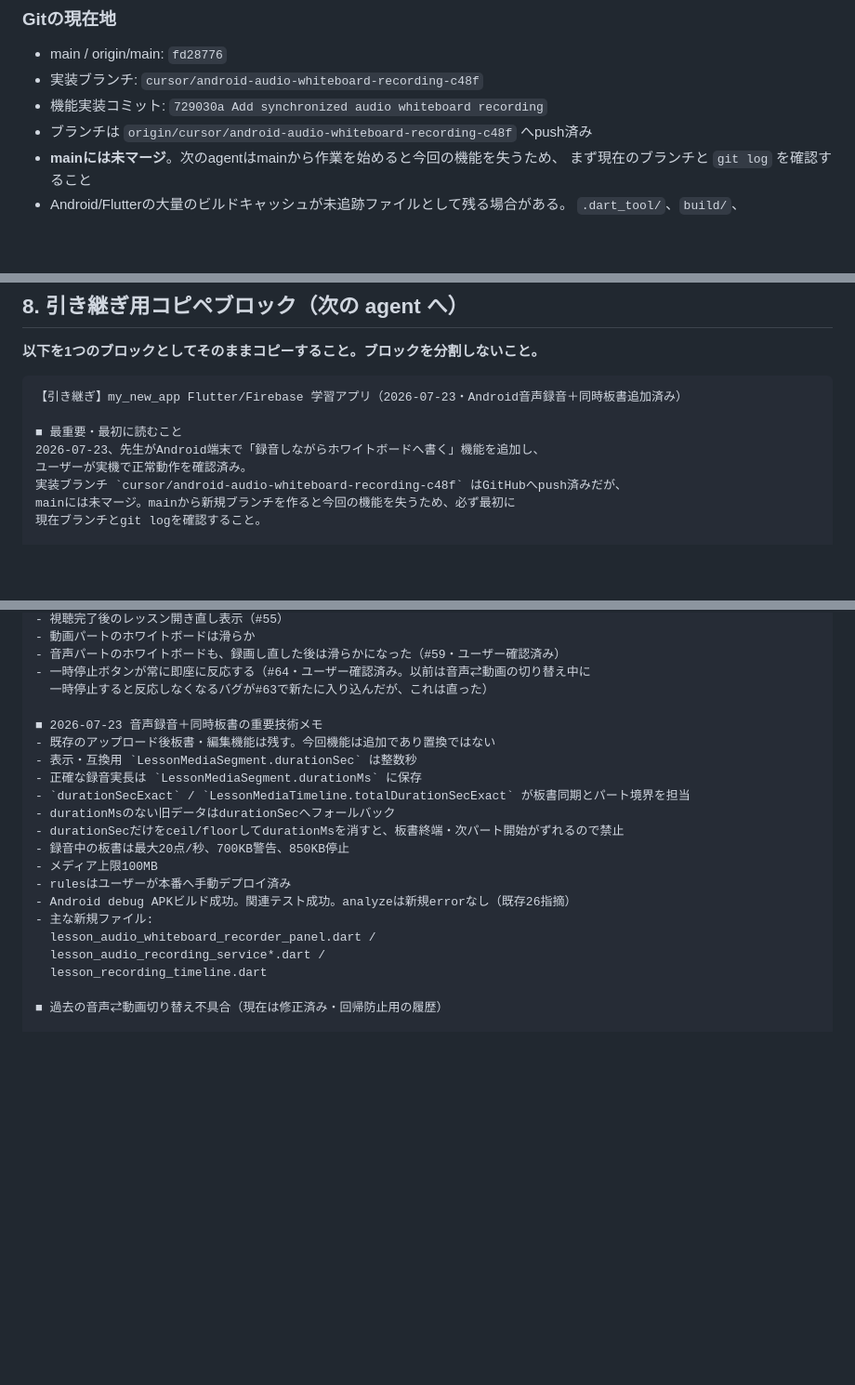
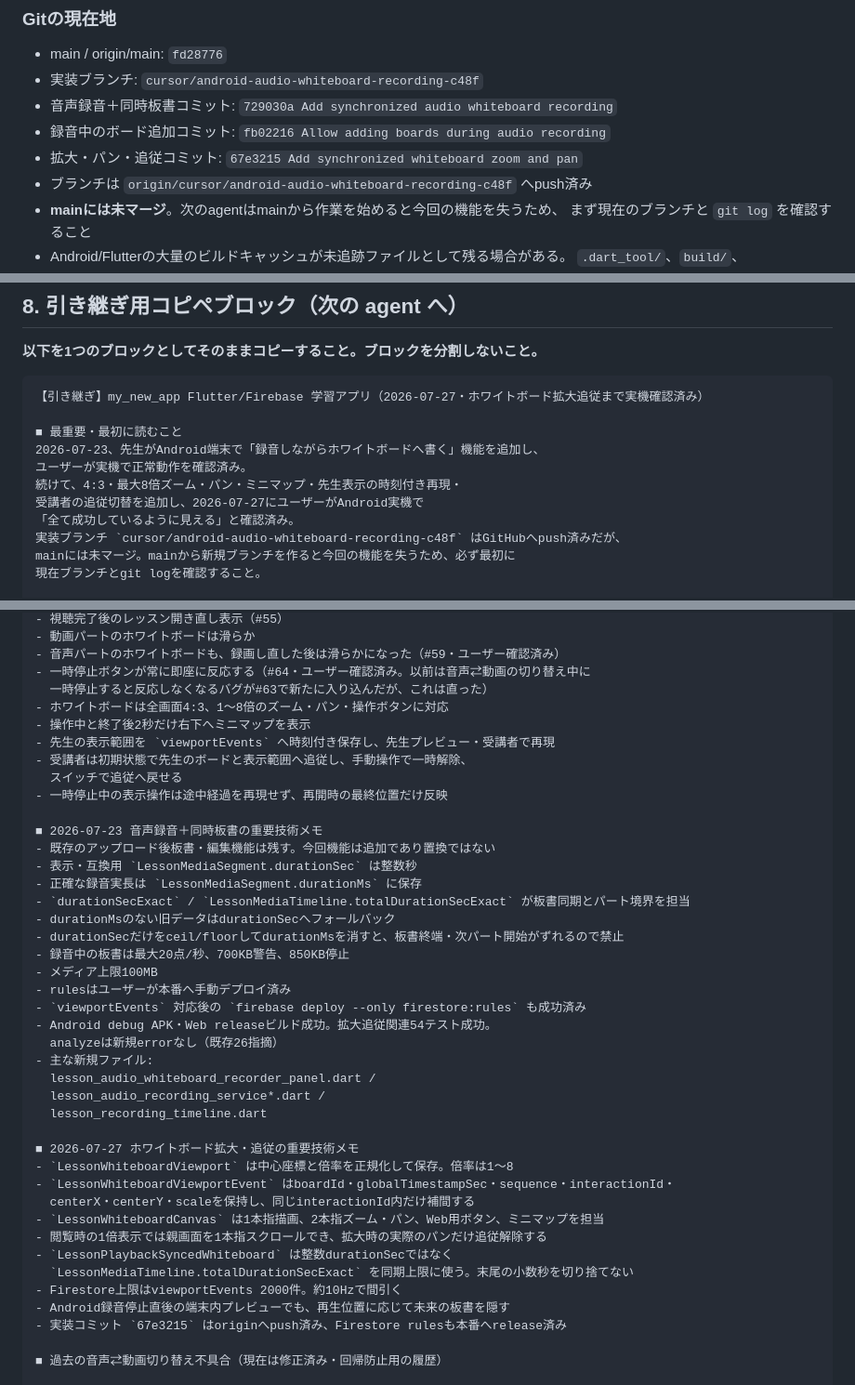
Before and after one commit to tp994fr7cf-glitch/my_new_app, a Markdown page: docs/agent-handoff.md, 3 parts joined by grey strips. Shown at 93% size. Drawn GitHub-style; blank space fills up the shorter version.

Commit message:
Update handoff after whiteboard zoom verification
Co-authored-by: Cursor <cursoragent@cursor.com>

````diff
--- a/docs/agent-handoff.md
+++ b/docs/agent-handoff.md
@@ -22,7 +24,9 @@ Firebase Console: https://console.firebase.google.com/project/my-new-app-naona-2
 
 - main / origin/main: `fd28776`
 - 実装ブランチ: `cursor/android-audio-whiteboard-recording-c48f`
-- 機能実装コミット: `729030a Add synchronized audio whiteboard recording`
+- 音声録音＋同時板書コミット: `729030a Add synchronized audio whiteboard recording`
+- 録音中のボード追加コミット: `fb02216 Allow adding boards during audio recording`
+- 拡大・パン・追従コミット: `67e3215 Add synchronized whiteboard zoom and pan`
 - ブランチは `origin/cursor/android-audio-whiteboard-recording-c48f` へpush済み
 - **mainには未マージ**。次のagentはmainから作業を始めると今回の機能を失うため、
   まず現在のブランチと `git log` を確認すること
@@ -669,11 +680,14 @@ firebase deploy --only storage,firestore:rules --project my-new-app-naona-202605
 **以下を1つのブロックとしてそのままコピーすること。ブロックを分割しないこと。**
 
 ```
-【引き継ぎ】my_new_app Flutter/Firebase 学習アプリ（2026-07-23・Android音声録音＋同時板書追加済み）
+【引き継ぎ】my_new_app Flutter/Firebase 学習アプリ（2026-07-27・ホワイトボード拡大追従まで実機確認済み）
 
 ■ 最重要・最初に読むこと
 2026-07-23、先生がAndroid端末で「録音しながらホワイトボードへ書く」機能を追加し、
 ユーザーが実機で正常動作を確認済み。
+続けて、4:3・最大8倍ズーム・パン・ミニマップ・先生表示の時刻付き再現・
+受講者の追従切替を追加し、2026-07-27にユーザーがAndroid実機で
+「全て成功しているように見える」と確認済み。
 実装ブランチ `cursor/android-audio-whiteboard-recording-c48f` はGitHubへpush済みだが、
 mainには未マージ。mainから新規ブランチを作ると今回の機能を失うため、必ず最初に
 現在ブランチとgit logを確認すること。
@@ -725,6 +741,12 @@ mainには未マージ。mainから新規ブランチを作ると今回の機能
 - 音声パートのホワイトボードも、録画し直した後は滑らかになった（#59・ユーザー確認済み）
 - 一時停止ボタンが常に即座に反応する（#64・ユーザー確認済み。以前は音声⇄動画の切り替え中に
   一時停止すると反応しなくなるバグが#63で新たに入り込んだが、これは直った）
+- ホワイトボードは全画面4:3、1〜8倍のズーム・パン・操作ボタンに対応
+- 操作中と終了後2秒だけ右下へミニマップを表示
+- 先生の表示範囲を `viewportEvents` へ時刻付き保存し、先生プレビュー・受講者で再現
+- 受講者は初期状態で先生のボードと表示範囲へ追従し、手動操作で一時解除、
+  スイッチで追従へ戻せる
+- 一時停止中の表示操作は途中経過を再現せず、再開時の最終位置だけ反映
 
 ■ 2026-07-23 音声録音＋同時板書の重要技術メモ
 - 既存のアップロード後板書・編集機能は残す。今回機能は追加であり置換ではない
@@ -736,11 +758,25 @@ mainには未マージ。mainから新規ブランチを作ると今回の機能
 - 録音中の板書は最大20点/秒、700KB警告、850KB停止
 - メディア上限100MB
 - rulesはユーザーが本番へ手動デプロイ済み
-- Android debug APKビルド成功。関連テスト成功。analyzeは新規errorなし（既存26指摘）
+- `viewportEvents` 対応後の `firebase deploy --only firestore:rules` も成功済み
+- Android debug APK・Web releaseビルド成功。拡大追従関連54テスト成功。
+  analyzeは新規errorなし（既存26指摘）
 - 主な新規ファイル:
   lesson_audio_whiteboard_recorder_panel.dart /
   lesson_audio_recording_service*.dart /
   lesson_recording_timeline.dart
+
+■ 2026-07-27 ホワイトボード拡大・追従の重要技術メモ
+- `LessonWhiteboardViewport` は中心座標と倍率を正規化して保存。倍率は1〜8
+- `LessonWhiteboardViewportEvent` はboardId・globalTimestampSec・sequence・interactionId・
+  centerX・centerY・scaleを保持し、同じinteractionId内だけ補間する
+- `LessonWhiteboardCanvas` は1本指描画、2本指ズーム・パン、Web用ボタン、ミニマップを担当
+- 閲覧時の1倍表示では親画面を1本指スクロールでき、拡大時の実際のパンだけ追従解除する
+- `LessonPlaybackSyncedWhiteboard` は整数durationSecではなく
+  `LessonMediaTimeline.totalDurationSecExact` を同期上限に使う。末尾の小数秒を切り捨てない
+- Firestore上限はviewportEvents 2000件。約10Hzで間引く
+- Android録音停止直後の端末内プレビューでも、再生位置に応じて未来の板書を隠す
+- 実装コミット `67e3215` はoriginへpush済み、Firestore rulesも本番へrelease済み
 
 ■ 過去の音声⇄動画切り替え不具合（現在は修正済み・回帰防止用の履歴）
 
````
Also changed, not shown: other parts of docs/agent-handoff.md (+19 -8 lines).
